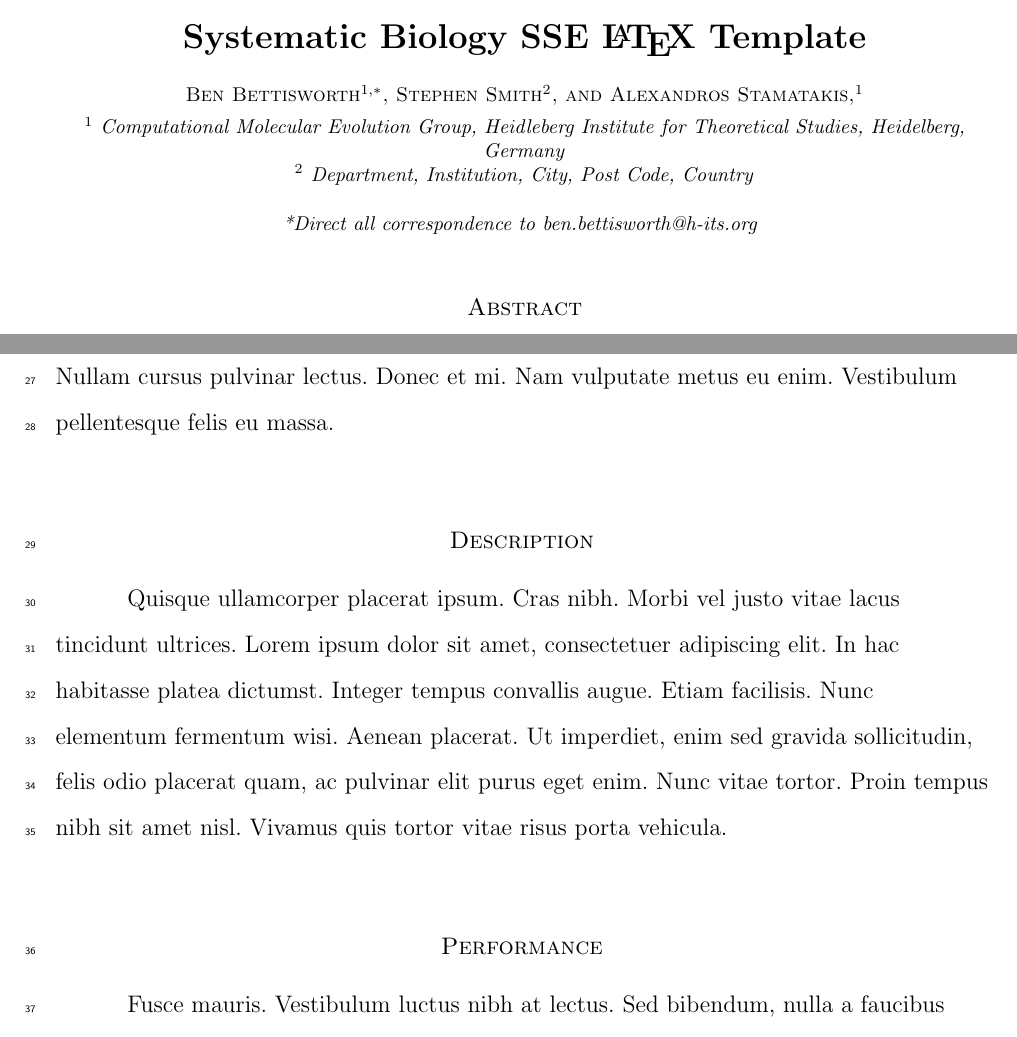
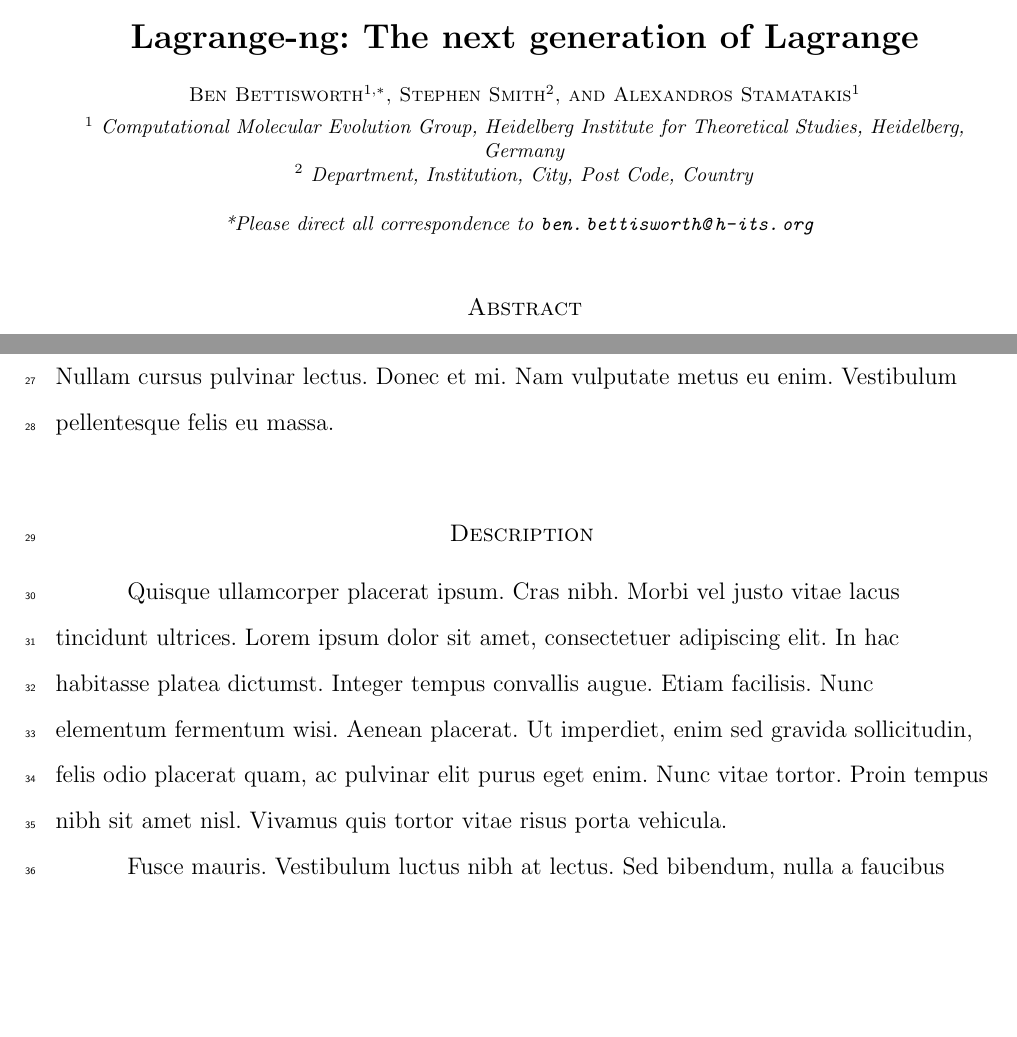
Before and after one commit to computations/lagrange-paper, a LaTeX document (main.tex): two parts of pages 1 and 2 of 4, joined at a grey line, cut at the place of the change, the shorter picture padded with empty space. Compiled offline with pdfLaTeX.

Commit message:
Applied the template

```diff
--- a/main.tex
+++ b/main.tex
@@ -1,4 +1,4 @@
-\documentclass[oupdraft]{sysbio_sse}
+\documentclass[oupdraft]{sysbio}
 % \usepackage[colorlinks=true, urlcolor=citecolor, linkcolor=citecolor, citecolor=citecolor]{hyperref}
 \usepackage{url}
 
@@ -12,29 +12,26 @@
 \begin{document}
 
 % Title of paper
-\title{Systematic Biology SSE \LaTeX{} Template}
+\title{Lagrange-ng: The next generation of Lagrange}
 % Each important word in the title should begin with a capital letter
 
 % List of authors, with corresponding author marked by asterisk
 \author{Ben Bettisworth$^{1,\ast}$, Stephen Smith$^{2}$, and
-  Alexandros Stamatakis,$^{1}$\\[4pt]
+  Alexandros Stamatakis$^{1}$\\[4pt]
   % Author addresses
-  \textit{$^{1}$~Computational Molecular Evolution Group, Heidleberg Institute for Theoretical Studies, Heidelberg,
+  \textit{$^{1}$~Computational Molecular Evolution Group, Heidelberg Institute for Theoretical Studies, Heidelberg,
     Germany}
   \\
   \textit{$^{2}$~Department, Institution, City, Post Code, Country}
   \\[2pt]
   % E-mail address for correspondence
-  \textit{*Direct all correspondence to ben.bettisworth@h-its.org}}
+  \textit{*Please direct all correspondence to \url{ben.bettisworth@h-its.org}}}
 % Identify the name, address, telephone/fax numbers, and e-mail address for the author who will receive proofs and be designated the "corresponding author" in text.
 
-% Running headers of paper:
+% Running headers
 \markboth%
-% First field is the short list of authors
 {Ben Bettisworth}
-% Second field is the short title of the paper
 {Lagrange-NG}
-% This should be shortened version of the title and no greater than 50 characters
 
 \maketitle
 
@@ -47,34 +44,24 @@
 \lipsum[2-3]
 
 \bigskip
-% Each important word in the heading level 1 should begin with a capital letter; no heading for the introduction
-% Please note that the level 1 headings given here, e.g. Description, are suggestions only
-\section{Description}
-\label{sec:description}
+\section{Description}\label{sec:description}
 
-\lipsum[4] \cite{ree_likelihood_2005}
-
-% Each important word in the heading level 2 should begin with a capital letter
+\lipsum[4-6]~\cite{ree_likelihood_2005}
 
 \bigskip
-\section{Performance}
-\label{sec:performance}
+\section{Performance}\label{sec:performance}
 
 \lipsum[5]
 
-% First word and proper nouns only should begin with a capital letter in heading level 3
-
 \bigskip
 
-\section{Biological Examples}
-\label{sec:bio-examples}
+\section{Biological Examples}\label{sec:bio-examples}
 
 \lipsum[6]
 
 \bigskip
 
-\section{Availability}
-\label{sec:availability}
+\section{Availability}\label{sec:availability}
 
 \lipsum[7]
 
```
Also changed, not shown: sysbio.cls (renamed from sysbio_sse.cls), template.pdf (deleted), main.tex (11 more changed lines).
